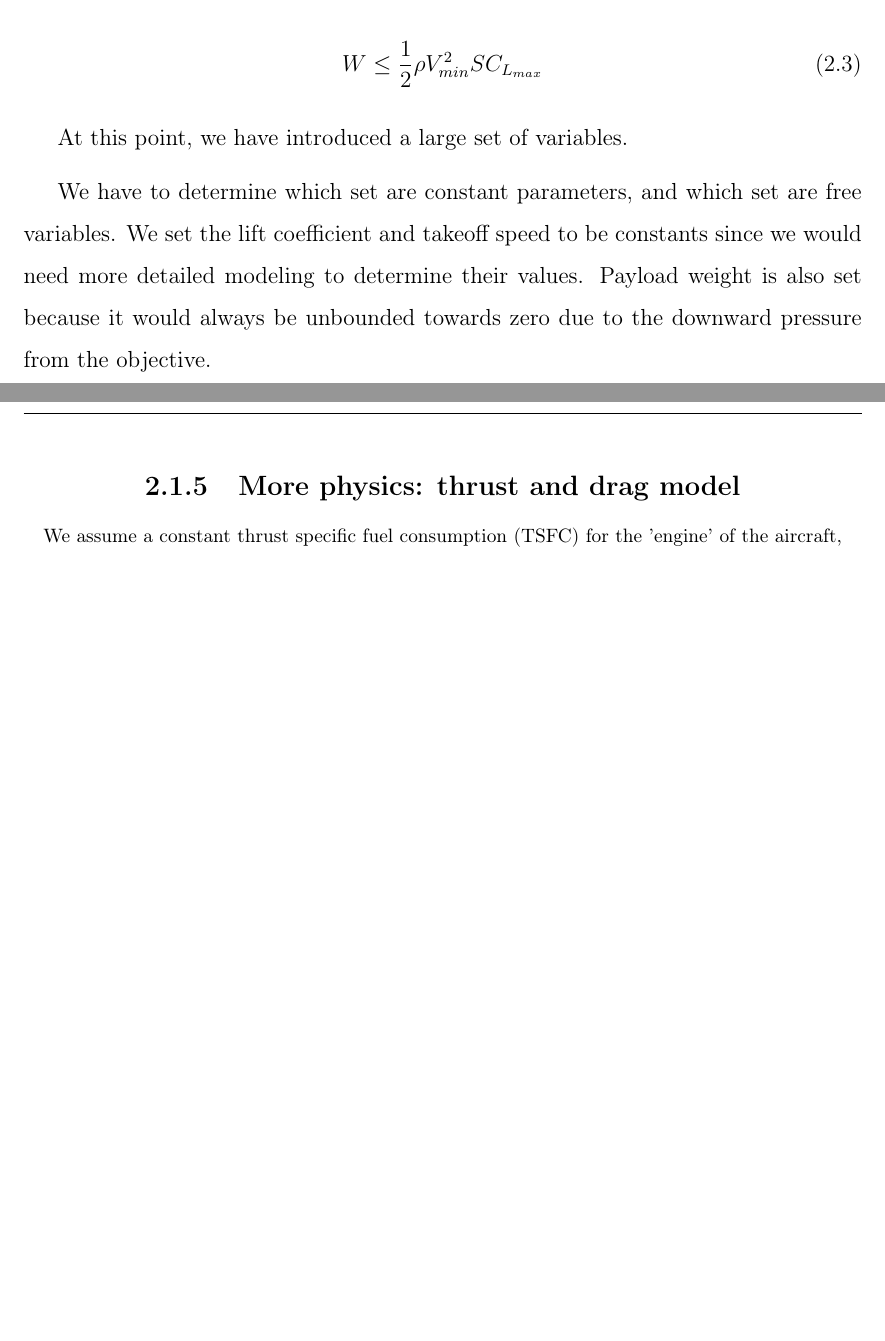
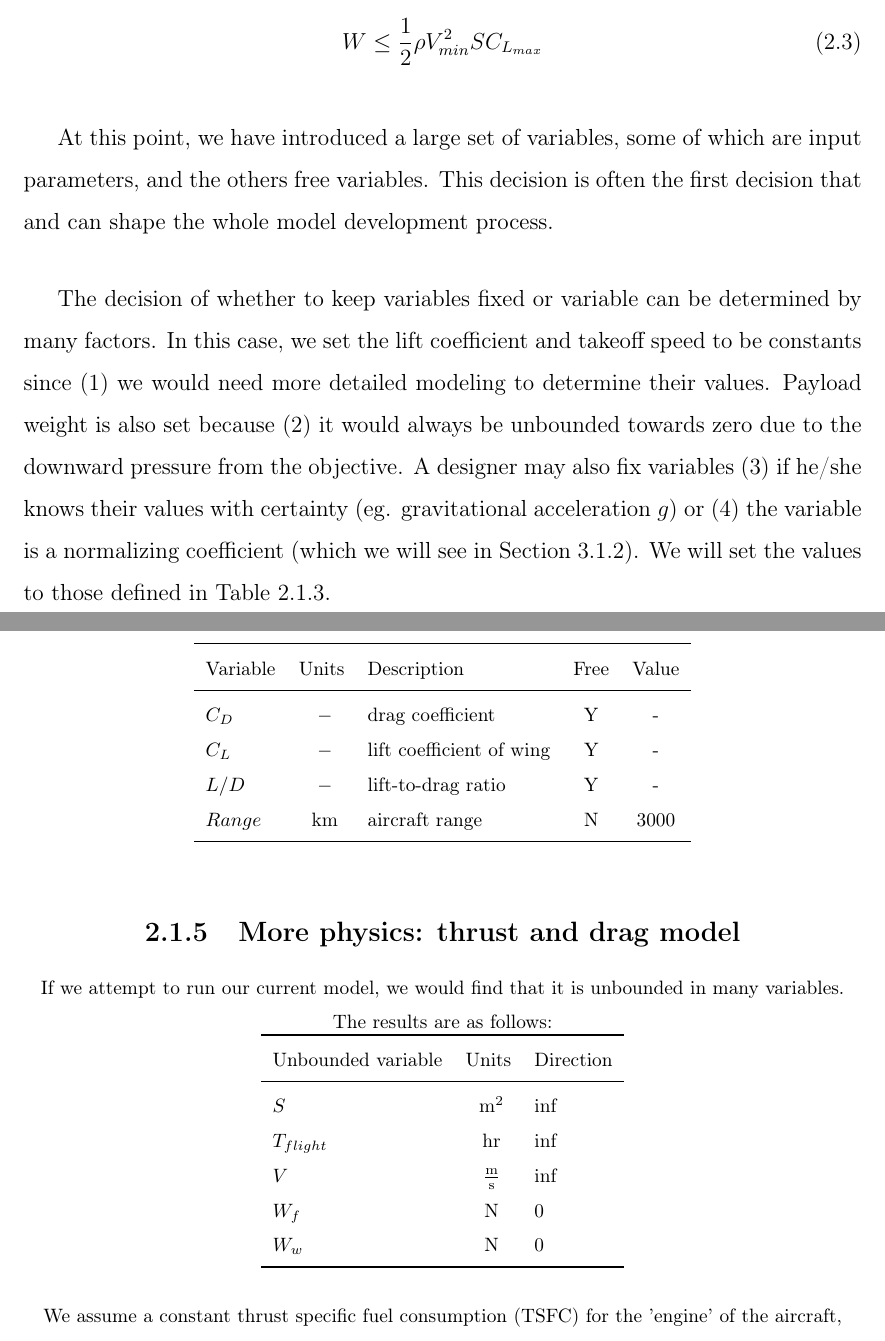
Before and after one commit to convexengineering/publications-raw, a LaTeX thesis (latex/main.tex, which reads latex/ch2_inequalities.tex): two parts of pages 9 and 10 of 26 before the commit and two parts of pages 9 and 11 of 26 after it, joined at a grey line, cut so that both start at the same text, the shorter picture padded with empty space. Compiled offline with pdfLaTeX.

Commit message:
Tables and SimPleAC derivations.

```diff
--- a/latex/ch2_inequalities.tex
+++ b/latex/ch2_inequalities.tex
@@ -79,13 +79,20 @@ of $V_{min}$ without stalling, so we add the following constraint:
     W \leq \frac{1}{2} \rho V_{min}^2 S C_{L_{max}}
 \end{equation}
 
-At this point, we have introduced a large set of variables.
+At this point, we have introduced a large set of variables, some of which are input
+parameters, and the others free variables. This decision is often the first decision
+that
+and can shape the whole model development process.
 
-We have to determine which set are constant parameters, and which set are free variables.
-We set the lift coefficient and takeoff speed to be constants since we would need
+The decision of whether to keep variables fixed or variable can be determined by many
+factors. In this case, we set the lift coefficient and takeoff speed to be constants since
+(1) we would need
 more detailed modeling to determine their values. Payload weight is also set
-because it would always be unbounded towards zero due to the downward pressure from
-the objective.
+because (2) it would always be unbounded towards zero due to the downward pressure from
+the objective. A designer may also fix variables (3) if he/she knows their values with
+certainty (eg. gravitational acceleration $g$) or (4) the variable is a normalizing
+coefficient (which we will see in Section~\ref{sec:datafit}). We will set the values
+to those defined in Table~\ref{tab:vars_WandL}.
 
 \footnotesize
 \centering
@@ -128,7 +139,38 @@ The lift-to-drag ratio is also defined:
                 LoD == C_L/C_D]
 \end{python}
 
+\footnotesize
+\centering
+\begin{tabular}{ l c l c c }
+    \toprule
+	Variable & Units & Description & Free & Value \\
+    \midrule
+    $C_D$ & $~\mathrm{-}$ & drag coefficient & Y & - \\
+    $C_L$ & $~\mathrm{-}$ & lift coefficient of wing & Y & - \\
+    $L/D$ & $~\mathrm{-}$ & lift-to-drag ratio & Y & - \\
+    $Range$ & $~\mathrm{km}$ & aircraft range & N & 3000 \\
+    \bottomrule
+\label{tab:vars_perfMetrics}
+\end{tabular}
+
 \subsection{More physics: thrust and drag model}
+
+If we attempt to run our current model, we would find that it is unbounded in many variables.
+The results are as follows:
+
+\footnotesize
+\begin{tabular}{ l c l }
+    \toprule
+	Unbounded variable & Units & Direction \\
+    \midrule
+    $S$ & $~\mathrm{m^{2}}$ & $\inf$ \\
+    $T_{flight}$ & $~\mathrm{hr}$ & $\inf$ \\
+    $V$ &  $~\mathrm{\tfrac{m}{s}}$  & $\inf$ \\
+    $W_f$ & $~\mathrm{N}$ & $0$ \\
+    $W_w$ & $~\mathrm{N}$  & $0$ \\
+    \bottomrule
+\label{tab:WandL_unbounded}
+\end{tabular}
 
 We assume a constant thrust specific fuel consumption (TSFC) for the 'engine' of the aircraft, which is assumed to provide as much thrust as needed. Since $T \geq D$:
 
```
Also changed, not shown: latex/ch3_extensibility.tex (+1 -0 lines), latex/ch2_inequalities.tex (34 more changed lines).
